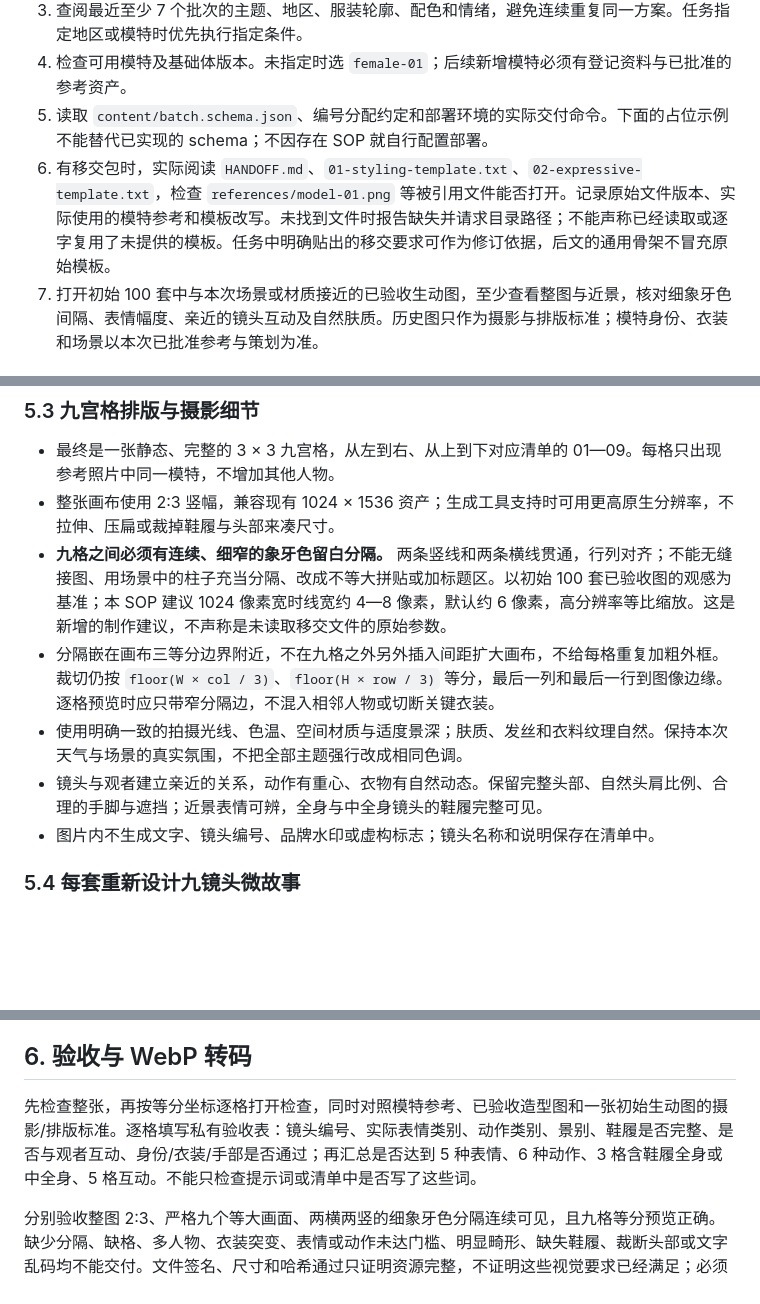
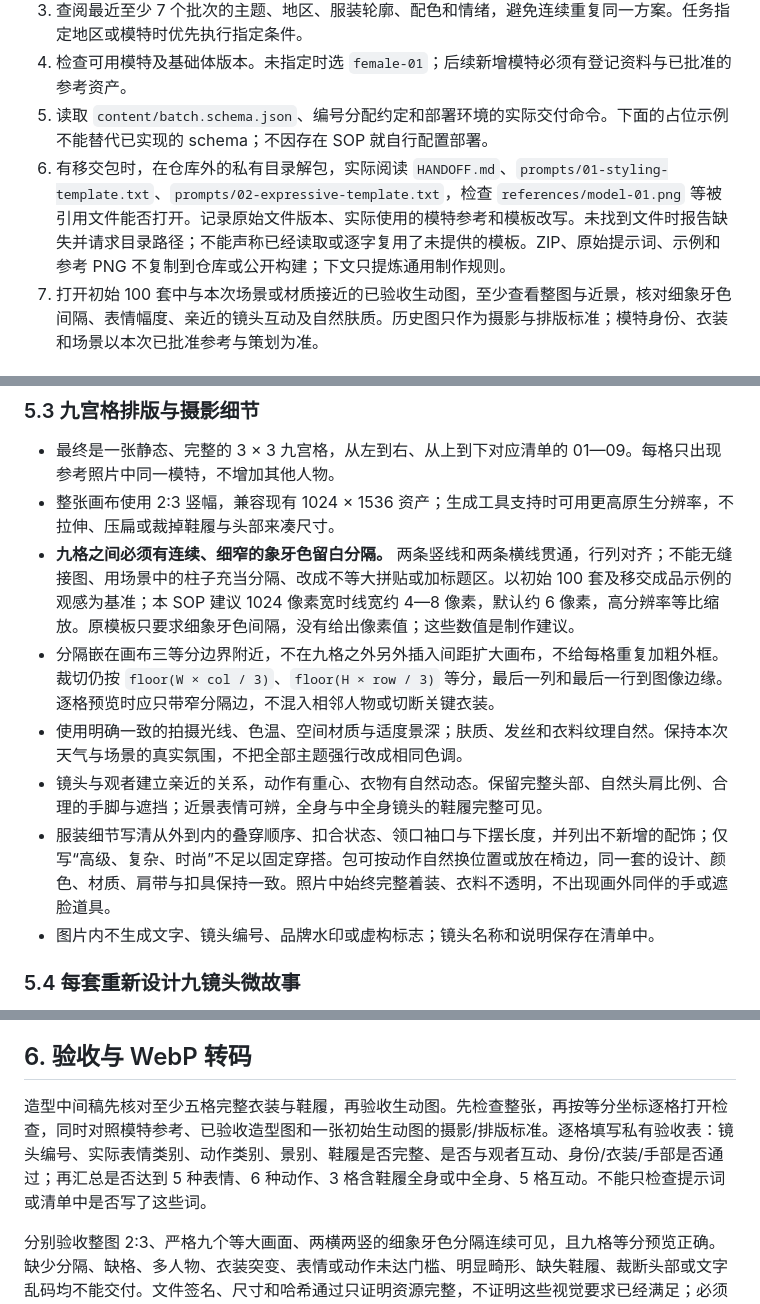
Before and after one commit to ider-zh/yixu-wardrobe, a Markdown page: docs/external-agent-sop.md, 3 parts joined by grey strips. Drawn GitHub-style; blank space fills up the shorter version.

```diff
--- a/docs/external-agent-sop.md
+++ b/docs/external-agent-sop.md
@@ -22,7 +22,7 @@
 3. 查阅最近至少 7 个批次的主题、地区、服装轮廓、配色和情绪，避免连续重复同一方案。任务指定地区或模特时优先执行指定条件。
 4. 检查可用模特及基础体版本。未指定时选 `female-01`；后续新增模特必须有登记资料与已批准的参考资产。
 5. 读取 `content/batch.schema.json`、编号分配约定和部署环境的实际交付命令。下面的占位示例不能替代已实现的 schema；不因存在 SOP 就自行配置部署。
-6. 有移交包时，实际阅读 `HANDOFF.md`、`01-styling-template.txt`、`02-expressive-template.txt`，检查 `references/model-01.png` 等被引用文件能否打开。记录原始文件版本、实际使用的模特参考和模板改写。未找到文件时报告缺失并请求目录路径；不能声称已经读取或逐字复用了未提供的模板。任务中明确贴出的移交要求可作为修订依据，后文的通用骨架不冒充原始模板。
+6. 有移交包时，在仓库外的私有目录解包，实际阅读 `HANDOFF.md`、`prompts/01-styling-template.txt`、`prompts/02-expressive-template.txt`，检查 `references/model-01.png` 等被引用文件能否打开。记录原始文件版本、实际使用的模特参考和模板改写。未找到文件时报告缺失并请求目录路径；不能声称已经读取或逐字复用了未提供的模板。ZIP、原始提示词、示例和参考 PNG 不复制到仓库或公开构建；下文只提炼通用制作规则。
 7. 打开初始 100 套中与本次场景或材质接近的已验收生动图，至少查看整图与近景，核对细象牙色间隔、表情幅度、亲近的镜头互动及自然肤质。历史图只作为摄影与排版标准；模特身份、衣装和场景以本次已批准参考与策划为准。
 
 ## 3. 检索热点与地区天气
@@ -122,10 +136,11 @@
 
 - 最终是一张静态、完整的 3 × 3 九宫格，从左到右、从上到下对应清单的 01—09。每格只出现参考照片中同一模特，不增加其他人物。
 - 整张画布使用 2:3 竖幅，兼容现有 1024 × 1536 资产；生成工具支持时可用更高原生分辨率，不拉伸、压扁或裁掉鞋履与头部来凑尺寸。
-- **九格之间必须有连续、细窄的象牙色留白分隔。** 两条竖线和两条横线贯通，行列对齐；不能无缝接图、用场景中的柱子充当分隔、改成不等大拼贴或加标题区。以初始 100 套已验收图的观感为基准；本 SOP 建议 1024 像素宽时线宽约 4—8 像素，默认约 6 像素，高分辨率等比缩放。这是新增的制作建议，不声称是未读取移交文件的原始参数。
+- **九格之间必须有连续、细窄的象牙色留白分隔。** 两条竖线和两条横线贯通，行列对齐；不能无缝接图、用场景中的柱子充当分隔、改成不等大拼贴或加标题区。以初始 100 套及移交成品示例的观感为基准；本 SOP 建议 1024 像素宽时线宽约 4—8 像素，默认约 6 像素，高分辨率等比缩放。原模板只要求细象牙色间隔，没有给出像素值；这些数值是制作建议。
 - 分隔嵌在画布三等分边界附近，不在九格之外另外插入间距扩大画布，不给每格重复加粗外框。裁切仍按 `floor(W × col / 3)`、`floor(H × row / 3)` 等分，最后一列和最后一行到图像边缘。逐格预览时应只带窄分隔边，不混入相邻人物或切断关键衣装。
 - 使用明确一致的拍摄光线、色温、空间材质与适度景深；肤质、发丝和衣料纹理自然。保持本次天气与场景的真实氛围，不把全部主题强行改成相同色调。
 - 镜头与观者建立亲近的关系，动作有重心、衣物有自然动态。保留完整头部、自然头肩比例、合理的手脚与遮挡；近景表情可辨，全身与中全身镜头的鞋履完整可见。
+- 服装细节写清从外到内的叠穿顺序、扣合状态、领口袖口与下摆长度，并列出不新增的配饰；仅写“高级、复杂、时尚”不足以固定穿搭。包可按动作自然换位置或放在椅边，同一套的设计、颜色、材质、肩带与扣具保持一致。照片中始终完整着装、衣料不透明，不出现画外同伴的手或遮脸道具。
 - 图片内不生成文字、镜头编号、品牌水印或虚构标志；镜头名称和说明保存在清单中。
 
 ### 5.4 每套重新设计九镜头微故事
@@ -156,7 +171,7 @@
 
 ## 6. 验收与 WebP 转码
 
-先检查整张，再按等分坐标逐格打开检查，同时对照模特参考、已验收造型图和一张初始生动图的摄影/排版标准。逐格填写私有验收表：镜头编号、实际表情类别、动作类别、景别、鞋履是否完整、是否与观者互动、身份/衣装/手部是否通过；再汇总是否达到 5 种表情、6 种动作、3 格含鞋履全身或中全身、5 格互动。不能只检查提示词或清单中是否写了这些词。
+造型中间稿先核对至少五格完整衣装与鞋履，再验收生动图。先检查整张，再按等分坐标逐格打开检查，同时对照模特参考、已验收造型图和一张初始生动图的摄影/排版标准。逐格填写私有验收表：镜头编号、实际表情类别、动作类别、景别、鞋履是否完整、是否与观者互动、身份/衣装/手部是否通过；再汇总是否达到 5 种表情、6 种动作、3 格含鞋履全身或中全身、5 格互动。不能只检查提示词或清单中是否写了这些词。
 
 分别验收整图 2:3、严格九个等大画面、两横两竖的细象牙色分隔连续可见，且九格等分预览正确。缺少分隔、缺格、多人物、衣装突变、表情或动作未达门槛、明显畸形、缺失鞋履、裁断头部或文字乱码均不能交付。文件签名、尺寸和哈希通过只证明资源完整，不证明这些视觉要求已经满足；必须实际看图。
 
```
Also changed, not shown: other parts of docs/external-agent-sop.md (+23 -9 lines).
